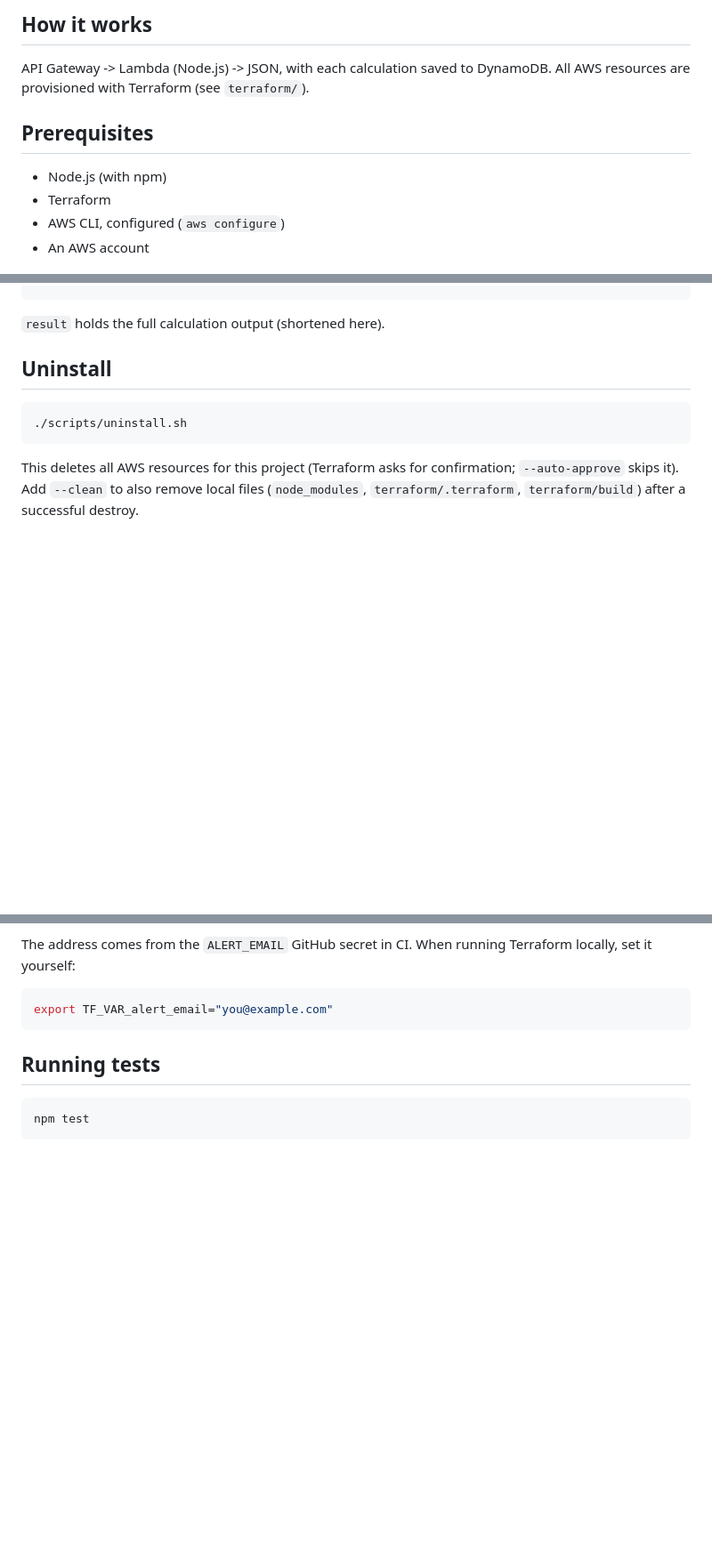
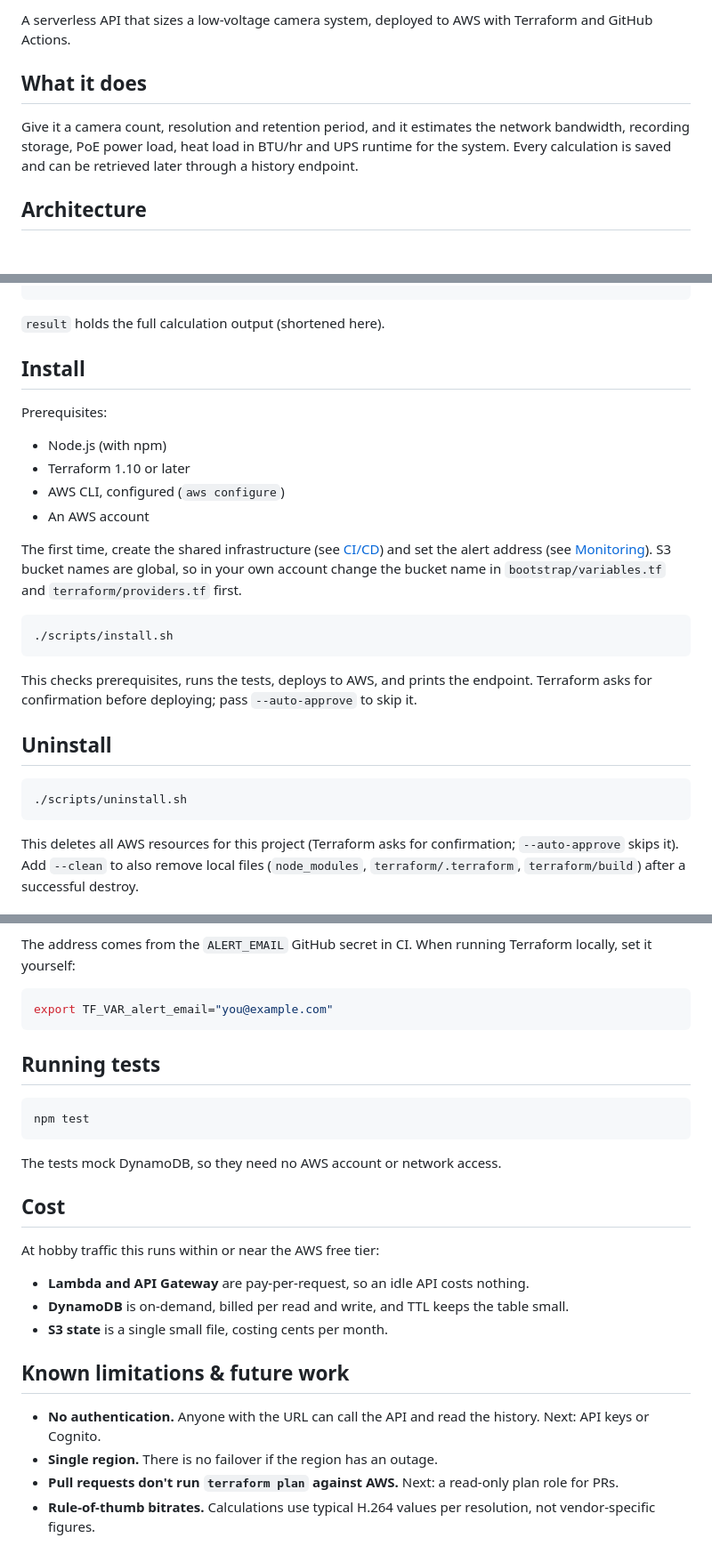
Before and after one commit to wajih2411/lv-calculator-api, a Markdown page: README.md, 3 parts joined by grey strips. Shown at 89% size. Drawn GitHub-style; blank space fills up the shorter version.

````diff
--- a/README.md
+++ b/README.md
@@ -4,12 +4,9 @@ A small serverless API that estimates bandwidth and storage for a camera system.
 
-## How it works
+A serverless API that sizes a low-voltage camera system, deployed to AWS with Terraform and GitHub Actions.
 
-API Gateway -> Lambda (Node.js) -> JSON, with each calculation saved to DynamoDB. All AWS resources are provisioned with Terraform (see `terraform/`).
+## What it does
 
-## Prerequisites
+Give it a camera count, resolution and retention period, and it estimates the network bandwidth, recording storage, PoE power load, heat load in BTU/hr and UPS runtime for the system. Every calculation is saved and can be retrieved later through a history endpoint.
 
-- Node.js (with npm)
-- Terraform
-- AWS CLI, configured (`aws configure`)
-- An AWS account
+## Architecture
 
@@ -76,6 +115,23 @@ curl "$(terraform -chdir=terraform output -raw history_endpoint)?limit=5"
 ```
 
 `result` holds the full calculation output (shortened here).
+
+## Install
+
+Prerequisites:
+
+- Node.js (with npm)
+- Terraform 1.10 or later
+- AWS CLI, configured (`aws configure`)
+- An AWS account
+
+The first time, create the shared infrastructure (see [CI/CD](#cicd)) and set the alert address (see [Monitoring](#monitoring)). S3 bucket names are global, so in your own account change the bucket name in `bootstrap/variables.tf` and `terraform/providers.tf` first.
+
+```sh
+./scripts/install.sh
+```
+
+This checks prerequisites, runs the tests, deploys to AWS, and prints the endpoint. Terraform asks for confirmation before deploying; pass `--auto-approve` to skip it.
 
 ## Uninstall
 
@@ -123,3 +179,20 @@ export TF_VAR_alert_email="you@example.com"
 ```sh
 npm test
 ```
+
+The tests mock DynamoDB, so they need no AWS account or network access.
+
+## Cost
+
+At hobby traffic this runs within or near the AWS free tier:
+
+- **Lambda and API Gateway** are pay-per-request, so an idle API costs nothing.
+- **DynamoDB** is on-demand, billed per read and write, and TTL keeps the table small.
+- **S3 state** is a single small file, costing cents per month.
+
+## Known limitations & future work
+
+- **No authentication.** Anyone with the URL can call the API and read the history. Next: API keys or Cognito.
+- **Single region.** There is no failover if the region has an outage.
+- **Pull requests don't run `terraform plan` against AWS.** Next: a read-only plan role for PRs.
+- **Rule-of-thumb bitrates.** Calculations use typical H.264 values per resolution, not vendor-specific figures.
````
Also changed, not shown: other parts of README.md (+51 -9 lines).
